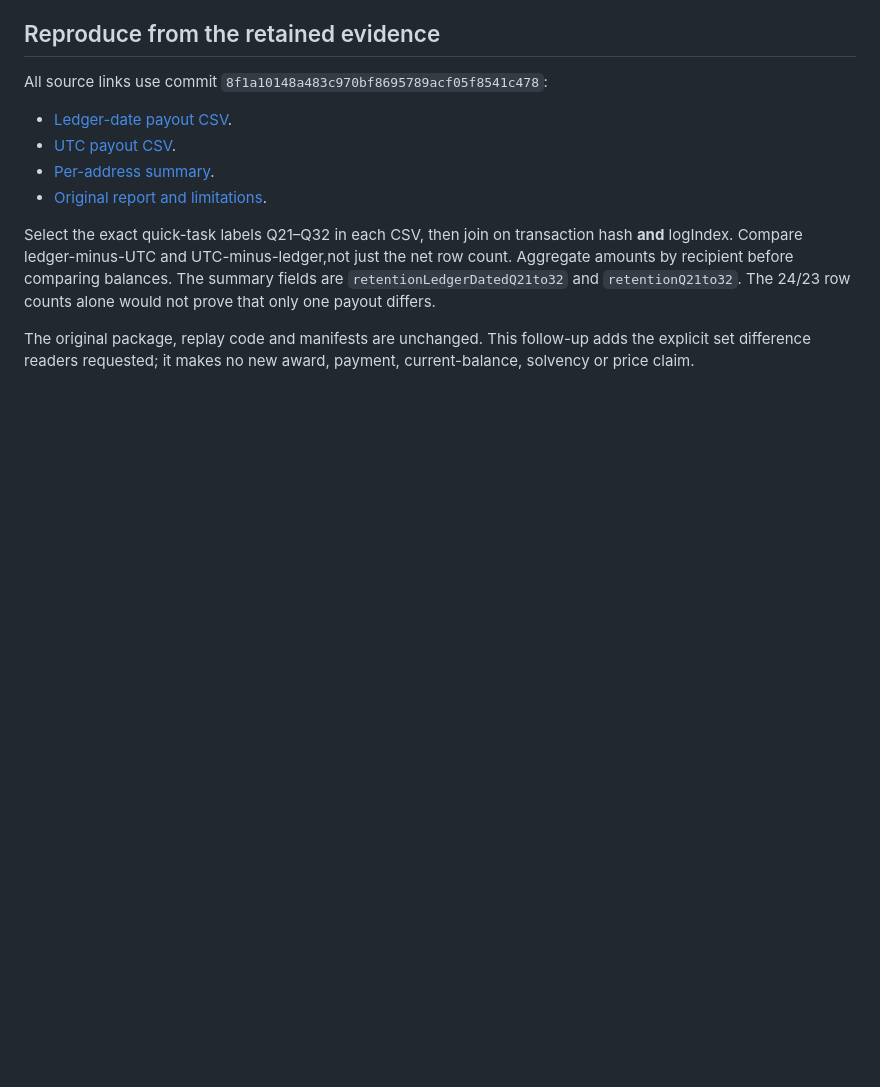
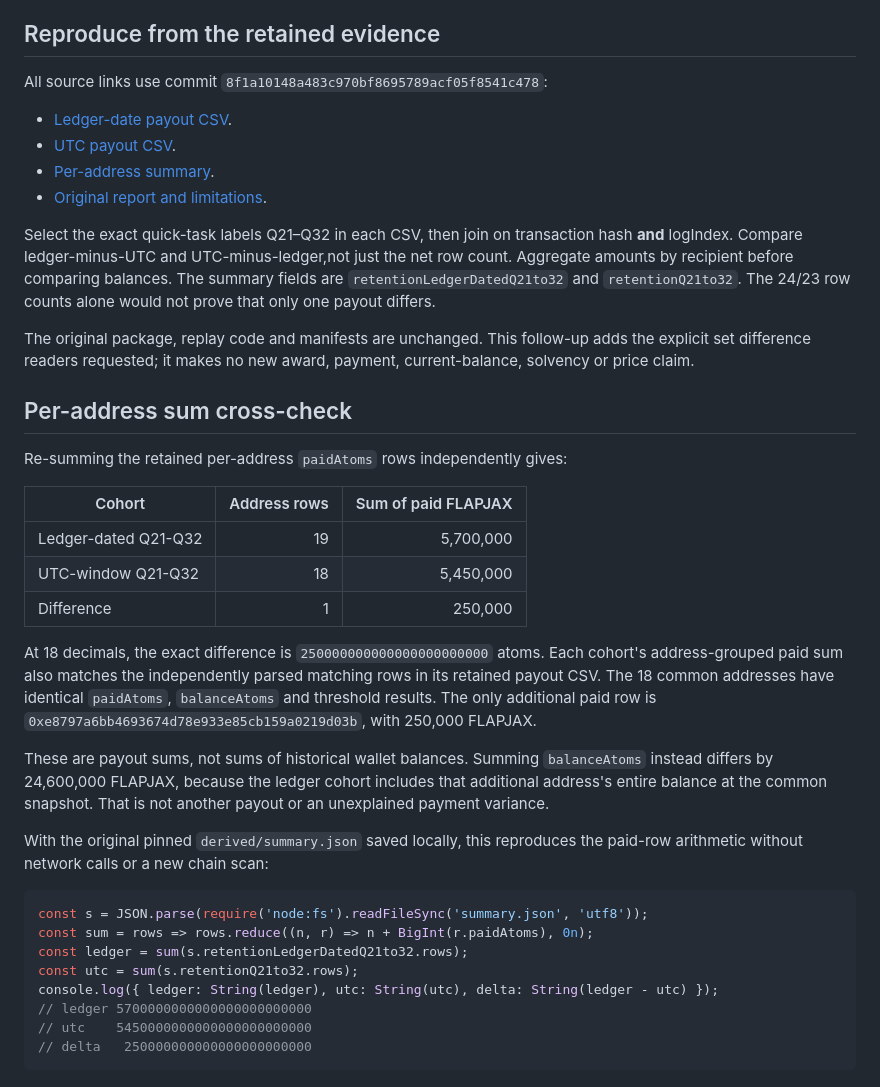
Before and after one commit to epistemedeus/receipt-audits, a Markdown page: followups/q33-date-cohort-delta-20261025.md, the part around the change. Rendered like a GitHub page; blank space fills up the shorter version.

Commit message:
Reconcile Q33 per-address paid sums with both payout cohorts

````diff
--- a/followups/q33-date-cohort-delta-20261025.md
+++ b/followups/q33-date-cohort-delta-20261025.md
@@ -53,3 +53,39 @@ The 24/23 row counts alone would not prove that only one payout differs.
 The original package, replay code and manifests are unchanged. This follow-up
 adds the explicit set difference readers requested; it makes no new award,
 payment, current-balance, solvency or price claim.
+
+## Per-address sum cross-check
+
+Re-summing the retained per-address `paidAtoms` rows independently gives:
+
+| Cohort | Address rows | Sum of paid FLAPJAX |
+| --- | ---: | ---: |
+| Ledger-dated Q21-Q32 | 19 | 5,700,000 |
+| UTC-window Q21-Q32 | 18 | 5,450,000 |
+| Difference | 1 | 250,000 |
+
+At 18 decimals, the exact difference is
+`250000000000000000000000` atoms. Each cohort's address-grouped paid sum also
+matches the independently parsed matching rows in its retained payout CSV.
+The 18 common addresses have identical `paidAtoms`, `balanceAtoms` and threshold
+results. The only additional paid row is
+`0xe8797a6bb4693674d78e933e85cb159a0219d03b`, with 250,000 FLAPJAX.
+
+These are payout sums, not sums of historical wallet balances. Summing
+`balanceAtoms` instead differs by 24,600,000 FLAPJAX, because the ledger cohort
+includes that additional address's entire balance at the common snapshot.
+That is not another payout or an unexplained payment variance.
+
+With the original pinned `derived/summary.json` saved locally, this reproduces
+the paid-row arithmetic without network calls or a new chain scan:
+
+```js
+const s = JSON.parse(require('node:fs').readFileSync('summary.json', 'utf8'));
+const sum = rows => rows.reduce((n, r) => n + BigInt(r.paidAtoms), 0n);
+const ledger = sum(s.retentionLedgerDatedQ21to32.rows);
+const utc = sum(s.retentionQ21to32.rows);
+console.log({ ledger: String(ledger), utc: String(utc), delta: String(ledger - utc) });
+// ledger 5700000000000000000000000
+// utc    5450000000000000000000000
+// delta   250000000000000000000000
+```
````
